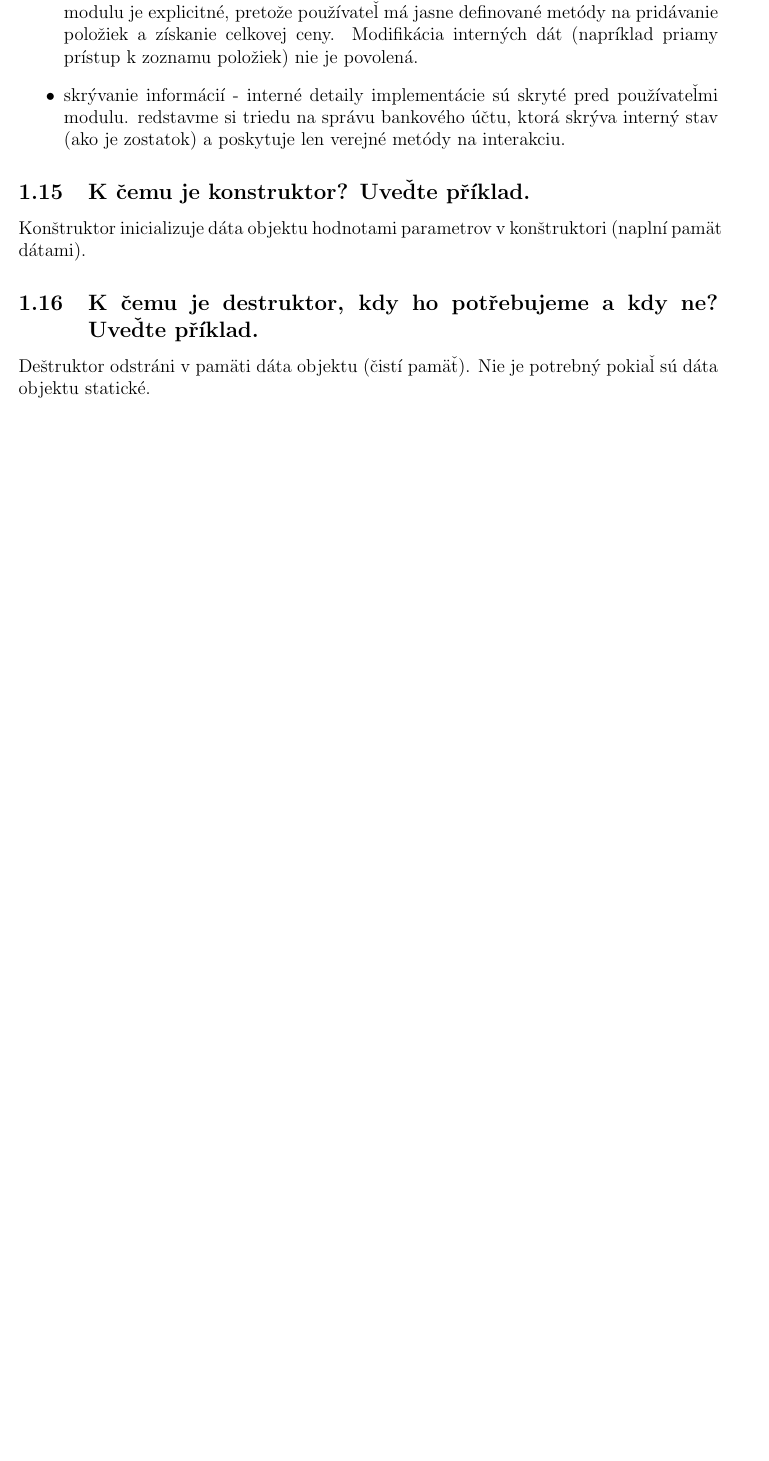
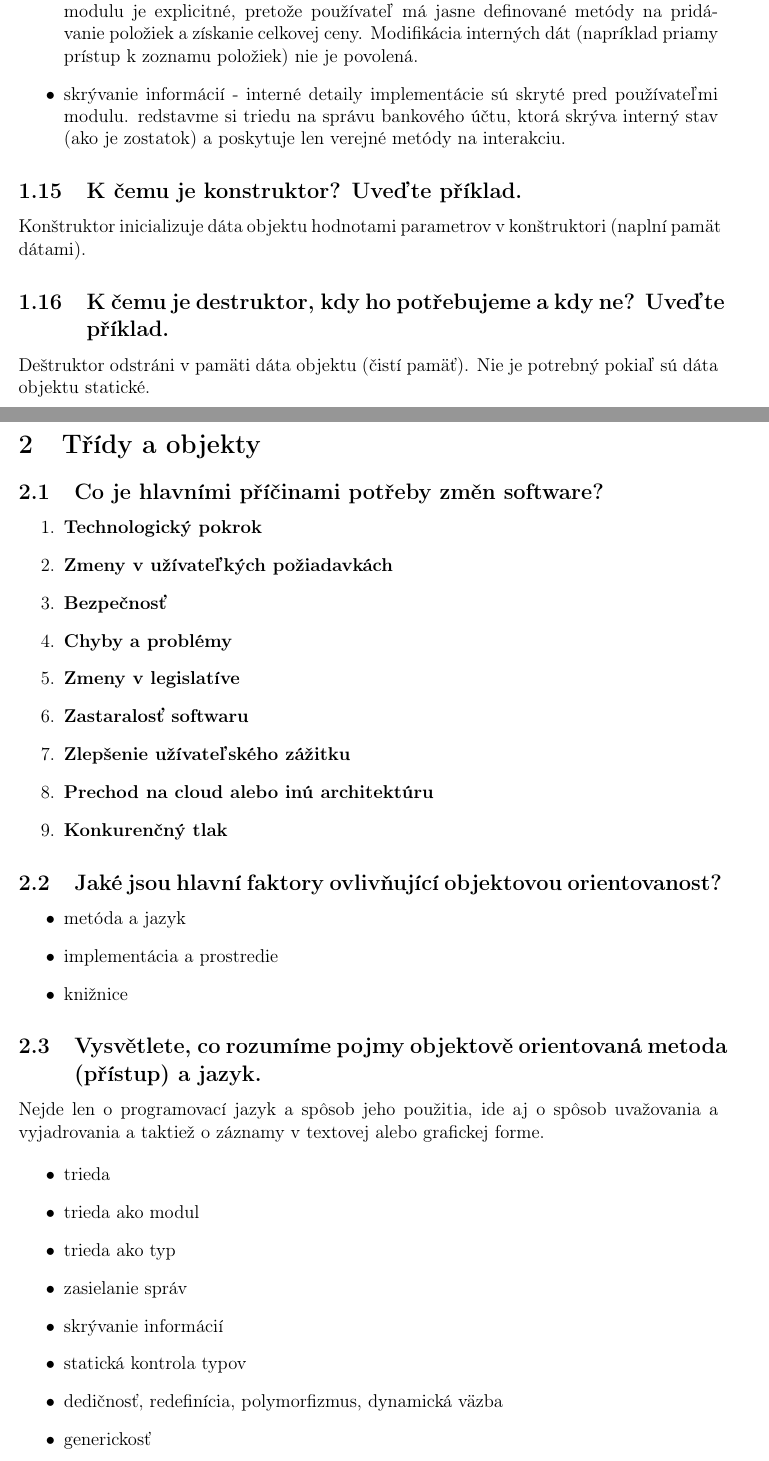
Before and after one commit to FilipRosa/Object-oriented-programming-script, a LaTeX document (main.tex, which reads kap2/kap2.tex): part of page 6 of 6 before the commit and two parts of pages 6 and 7 of 9 after it, the two joined at a grey line, cut so that both start at the same text, the shorter picture padded with empty space. Compiled offline with pdfLaTeX.

Commit message:
Add chapter 2

```diff
--- /dev/null
+++ b/kap2/kap2.tex
@@ -0,0 +1,53 @@
+\section{Třídy a objekty}
+
+\lstset{
+  language=C++,                % Nastavení jazyka pro zvýraznění syntaxe
+  basicstyle=\ttfamily\small,  % Nastavení písma pro kód
+  keywordstyle=\color{blue},    % Barva pro klíčová slova
+  commentstyle=\color{green},  % Barva pro komentáře
+  stringstyle=\color{red},     % Barva pro řetězce
+  numbers=left,                % Čísla řádků na levé straně
+  numberstyle=\tiny\color{gray},
+  stepnumber=1,                % Čísla řádků se budou zobrazovat každý řádek
+  numbersep=5pt,               % Vzdálenost mezi čísly řádků a kódem
+  frame=single,                % Rám kolem kódu
+  tabsize=4,                   % Velikost tabulátoru
+  showspaces=false,            % Nezobrazovat mezery
+  showstringspaces=false,      % Nezobrazovat mezery v řetězcích
+  breaklines=true,             % Zalamování dlouhých řádků
+}
+
+\subsection{Co je hlavními příčinami potřeby změn software?}
+\begin{enumerate}
+    \item \textbf{Technologický pokrok}
+    \item \textbf{Zmeny v užívateľkých požiadavkách}
+    \item \textbf{Bezpečnosť}
+    \item \textbf{Chyby a problémy}
+    \item \textbf{Zmeny v legislatíve}
+    \item \textbf{Zastaralosť softwaru}
+    \item \textbf{Zlepšenie užívateľského zážitku}
+    \item \textbf{Prechod na cloud alebo inú architektúru}
+    \item \textbf{Konkurenčný tlak}
+\end{enumerate}
+
+\subsection{Jaké jsou hlavní faktory ovlivňující objektovou orientovanost?}
+\begin{itemize}
+    \item metóda a jazyk
+    \item implementácia a prostredie
+    \item knižnice
+\end{itemize}
+
+
+\subsection{Vysvětlete, co rozumíme pojmy objektově orientovaná metoda (přístup) a jazyk.}
+Nejde len o programovací jazyk a spôsob jeho použitia, ide aj o spôsob uvažovania a vyjadrovania a taktiež o záznamy v textovej alebo grafickej forme.
+
+\begin{itemize}
+    \item trieda
+    \item trieda ako modul
+    \item trieda ako typ
+    \item zasielanie správ
+    \item skrývanie informácií
+    \item statická kontrola typov
+    \item dedičnosť, redefinícia, polymorfizmus, dynamická väzba
+    \item generickosť
+    \item správa pamäti a garbage collector
@@ -0,0 +60 @@
+\subsection{Vysvětlete, co rozumíme podporou opakované použitelnosti.}
--- a/main.tex
+++ b/main.tex
@@ -1,6 +1,7 @@
 \documentclass[12pt, a4paper]{article}
 
 \usepackage[utf8]{inputenc}
+\usepackage[T1]{fontenc}
 \usepackage{amsmath}
 \usepackage{graphicx}
 \usepackage{hyperref}
```
Also changed, not shown: main.pdf, kap2/kap2.tex (46 more changed lines), main.tex (4 more changed lines), 7 other files.
